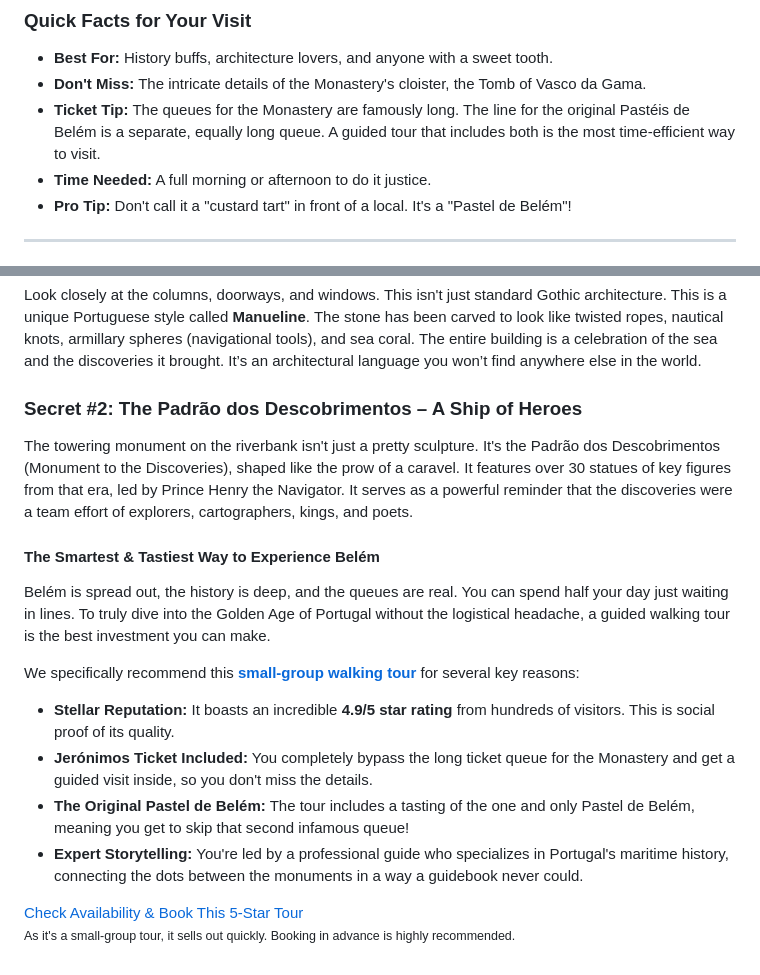
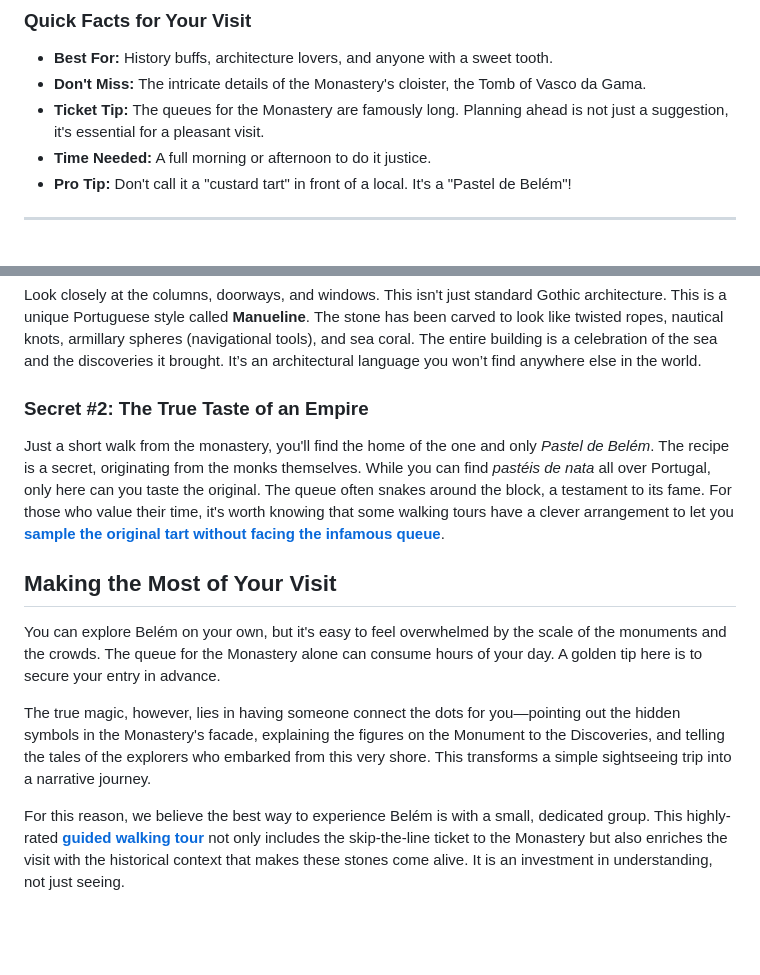
Before and after one commit to carvalhogomesag/unveiled-guides, a Markdown page: posts/belem-golden-age-guide.md, 2 parts joined by grey strips. Rendered like a GitHub page; blank space fills up the shorter version.

```diff
--- a/posts/belem-golden-age-guide.md
+++ b/posts/belem-golden-age-guide.md
@@ -18,7 +17,7 @@ Belém is not just a collection of monuments; it is a testament to a time when P
 
 *   **Best For:** History buffs, architecture lovers, and anyone with a sweet tooth.
 *   **Don't Miss:** The intricate details of the Monastery's cloister, the Tomb of Vasco da Gama.
-*   **Ticket Tip:** The queues for the Monastery are famously long. The line for the original Pastéis de Belém is a separate, equally long queue. A guided tour that includes both is the most time-efficient way to visit.
+*   **Ticket Tip:** The queues for the Monastery are famously long. Planning ahead is not just a suggestion, it's essential for a pleasant visit.
 *   **Time Needed:** A full morning or afternoon to do it justice.
 *   **Pro Tip:** Don't call it a "custard tart" in front of a local. It's a "Pastel de Belém"!
 ---
@@ -31,22 +30,14 @@ The Jerónimos Monastery is a UNESCO World Heritage site for a reason. King Manu
 
 Look closely at the columns, doorways, and windows. This isn't just standard Gothic architecture. This is a unique Portuguese style called **Manueline**. The stone has been carved to look like twisted ropes, nautical knots, armillary spheres (navigational tools), and sea coral. The entire building is a celebration of the sea and the discoveries it brought. It’s an architectural language you won’t find anywhere else in the world.
 
-### Secret #2: The Padrão dos Descobrimentos – A Ship of Heroes
+### Secret #2: The True Taste of an Empire
 
-The towering monument on the riverbank isn't just a pretty sculpture. It's the Padrão dos Descobrimentos (Monument to the Discoveries), shaped like the prow of a caravel. It features over 30 statues of key figures from that era, led by Prince Henry the Navigator. It serves as a powerful reminder that the discoveries were a team effort of explorers, cartographers, kings, and poets.
+Just a short walk from the monastery, you'll find the home of the one and only *Pastel de Belém*. The recipe is a secret, originating from the monks themselves. While you can find *pastéis de nata* all over Portugal, only here can you taste the original. The queue often snakes around the block, a testament to its fame. For those who value their time, it's worth knowing that some walking tours have a clever arrangement to let you [**sample the original tart without facing the infamous queue**](https://www.getyourguide.com/lisbon-l42/walking-tour-small-group-belem-jeronimos-monastery-tickets-t915072/?partner_id=PMW7G72&cmp=share_to_earn).
 
-<div class="recommendation-box">
-    <h4>The Smartest & Tastiest Way to Experience Belém</h4>
-    <p>Belém is spread out, the history is deep, and the queues are real. You can spend half your day just waiting in lines. To truly dive into the Golden Age of Portugal without the logistical headache, a guided walking tour is the best investment you can make.</p>
-    <p>We specifically recommend this <strong><a href="https://www.getyourguide.com/lisbon-l42/walking-tour-small-group-belem-jeronimos-monastery-tickets-t915072/?partner_id=PMW7G72&cmp=share_to_earn">small-group walking tour</a></strong> for several key reasons:</p>
-    <ul>
-        <li><strong>Stellar Reputation:</strong> It boasts an incredible <strong>4.9/5 star rating</strong> from hundreds of visitors. This is social proof of its quality.</li>
-        <li><strong>Jerónimos Ticket Included:</strong> You completely bypass the long ticket queue for the Monastery and get a guided visit inside, so you don't miss the details.</li>
-        <li><strong>The Original Pastel de Belém:</strong> The tour includes a tasting of the one and only Pastel de Belém, meaning you get to skip that second infamous queue!</li>
-        <li><strong>Expert Storytelling:</strong> You're led by a professional guide who specializes in Portugal's maritime history, connecting the dots between the monuments in a way a guidebook never could.</li>
-    </ul>
-    <a href="https://www.getyourguide.com/lisbon-l42/walking-tour-small-group-belem-jeronimos-monastery-tickets-t915072/?partner_id=PMW7G72&cmp=share_to_earn" class="cta-button">
-        Check Availability & Book This 5-Star Tour
-    </a>
-    <p><small>As it's a small-group tour, it sells out quickly. Booking in advance is highly recommended.</small></p>
-</div>
+## Making the Most of Your Visit
+
+You can explore Belém on your own, but it's easy to feel overwhelmed by the scale of the monuments and the crowds. The queue for the Monastery alone can consume hours of your day. A golden tip here is to secure your entry in advance.
+
+The true magic, however, lies in having someone connect the dots for you—pointing out the hidden symbols in the Monastery's facade, explaining the figures on the Monument to the Discoveries, and telling the tales of the explorers who embarked from this very shore. This transforms a simple sightseeing trip into a narrative journey.
+
+For this reason, we believe the best way to experience Belém is with a small, dedicated group. This highly-rated [**guided walking tour**](https://www.getyourguide.com/lisbon-l42/walking-tour-small-group-belem-jeronimos-monastery-tickets-t915072/?partner_id=PMW7G72&cmp=share_to_earn) not only includes the skip-the-line ticket to the Monastery but also enriches the visit with the historical context that makes these stones come alive. It is an investment in understanding, not just seeing.
```
Also changed, not shown: other parts of posts/belem-golden-age-guide.md (+1 -2 lines).
